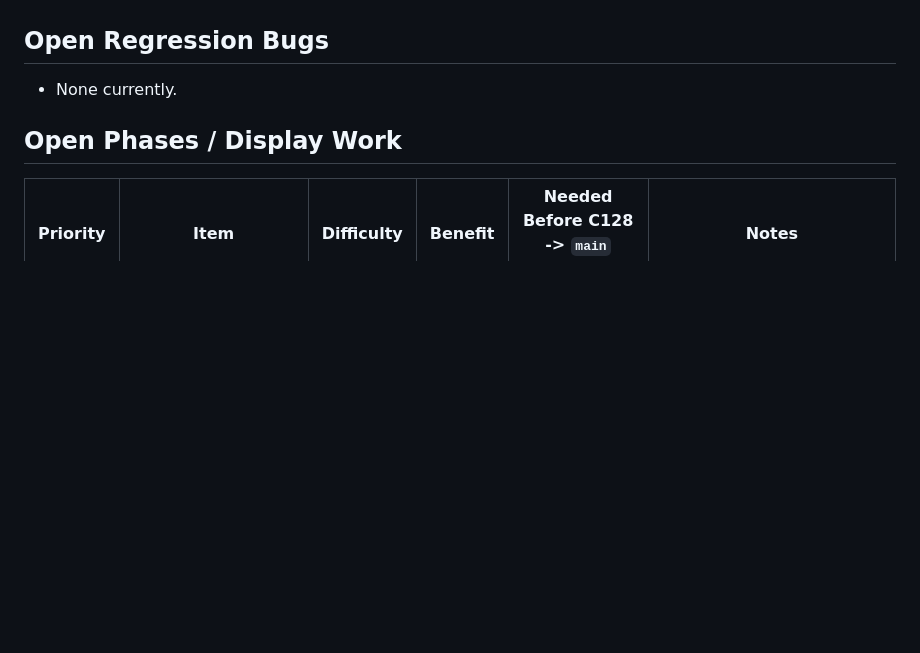
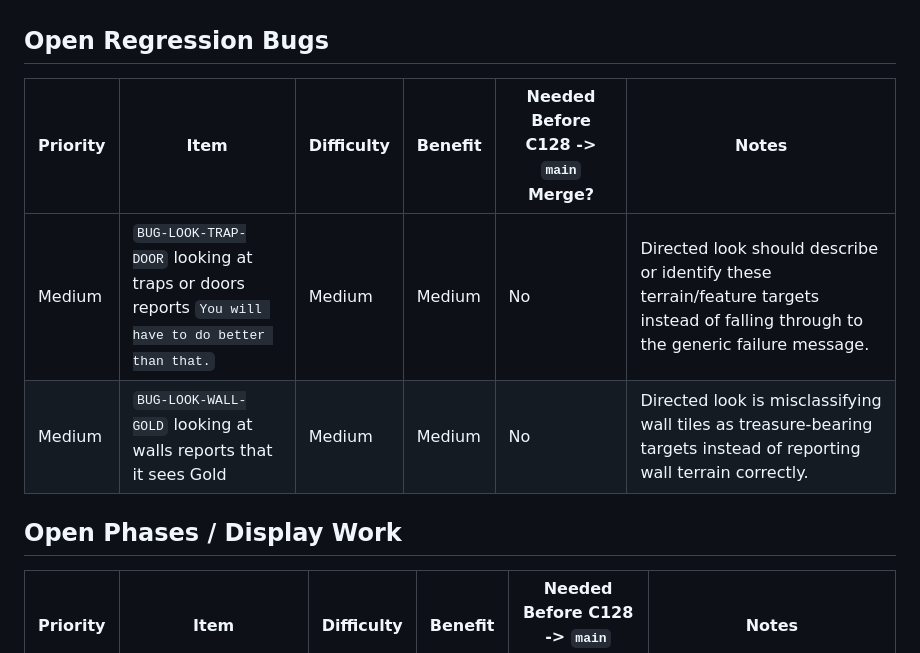
Before and after one commit to dcgibbons/moria8, a Markdown page: commodore/BUILDPLAN.md, the part around the change. Rendered like a GitHub page; blank space fills up the shorter version.

Commit message:
Add look-mode bugs to BUILDPLAN backlog

```diff
--- a/commodore/BUILDPLAN.md
+++ b/commodore/BUILDPLAN.md
@@ -14,7 +14,10 @@
 
 ## Open Regression Bugs
 
-- None currently.
+| Priority | Item | Difficulty | Benefit | Needed Before C128 -> `main` Merge? | Notes |
+|---|---|---|---|---|---|
+| Medium | `BUG-LOOK-TRAP-DOOR` looking at traps or doors reports `You will have to do better than that.` | Medium | Medium | No | Directed look should describe or identify these terrain/feature targets instead of falling through to the generic failure message. |
+| Medium | `BUG-LOOK-WALL-GOLD` looking at walls reports that it sees Gold | Medium | Medium | No | Directed look is misclassifying wall tiles as treasure-bearing targets instead of reporting wall terrain correctly. |
 
 ## Open Phases / Display Work
 
```
